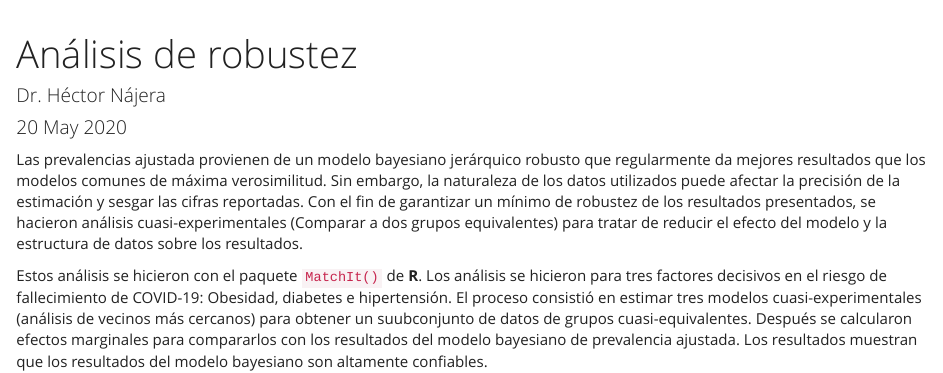
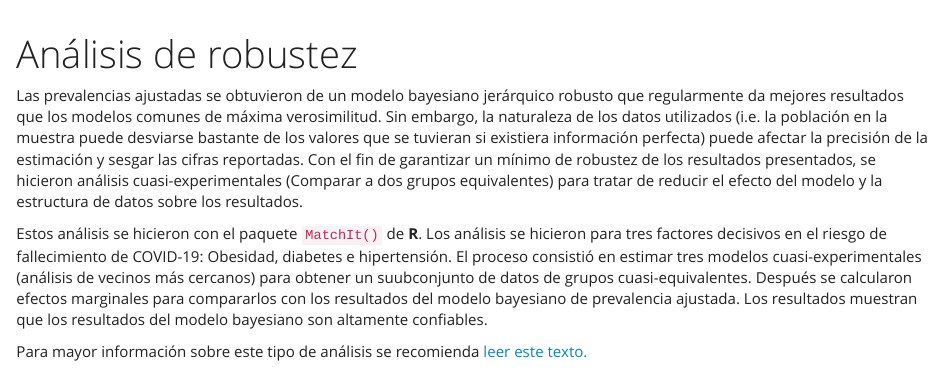
Before and after one commit to hectornajera83/COVID19Mexico, an R Markdown document (MatchingModel.Rmd): the page in a window 1100 px wide, from its top. Rendered offline with R 4.5, knitr and Pandoc, with nearby package versions; some code elsewhere in the file could not run offline.

Commit message:
Commit 1

```diff
--- a/MatchingModel.Rmd
+++ b/MatchingModel.Rmd
@@ -1,13 +1,13 @@
 ---
 title: "Análisis de robustez"
-author: "Dr. Héctor Nájera"
-date: "20 May 2020"
 output: html_document
 ---
 
-Las prevalencias ajustada provienen de un modelo bayesiano jerárquico robusto que regularmente da mejores resultados que los modelos comunes de máxima verosimilitud. Sin embargo, la naturaleza de los datos utilizados puede afectar la precisión de la estimación y sesgar las cifras reportadas. Con el fin de garantizar un mínimo de robustez de los resultados presentados, se hacieron análisis cuasi-experimentales (Comparar a dos grupos equivalentes) para tratar de reducir el efecto del modelo y la estructura de datos sobre los resultados.
+Las prevalencias ajustadas se obtuvieron de un modelo bayesiano jerárquico robusto que regularmente da mejores resultados que los modelos comunes de máxima verosimilitud. Sin embargo, la naturaleza de los datos utilizados (i.e. la población en la muestra puede desviarse bastante de los valores que se tuvieran si existiera información perfecta) puede afectar la precisión de la estimación y sesgar las cifras reportadas. Con el fin de garantizar un mínimo de robustez de los resultados presentados, se hicieron análisis cuasi-experimentales (Comparar a dos grupos equivalentes) para tratar de reducir el efecto del modelo y la estructura de datos sobre los resultados.
 
 Estos análisis se hicieron con el paquete `MatchIt()` de **R**. Los análisis se hicieron para tres factores decisivos en el riesgo de fallecimiento de COVID-19: Obesidad, diabetes e hipertensión. El proceso consistió en estimar tres modelos cuasi-experimentales (análisis de vecinos más cercanos) para obtener un suubconjunto de datos de grupos cuasi-equivalentes. Después se calcularon efectos marginales para compararlos con los resultados del modelo bayesiano de prevalencia ajustada. Los resultados muestran que los resultados del modelo bayesiano son altamente confiables.
+
+Para mayor información sobre este tipo de análisis se recomienda <a href="https://r.iq.harvard.edu/docs/matchit/2.4-20/matchit.pdf"> leer este texto.</a>
 
 ## Estimaciones modelos de análisis causal {.tabset}
 
```
Also changed, not shown: MatchingModel.html, MatchingModel.Rmd (2 more changed lines).
